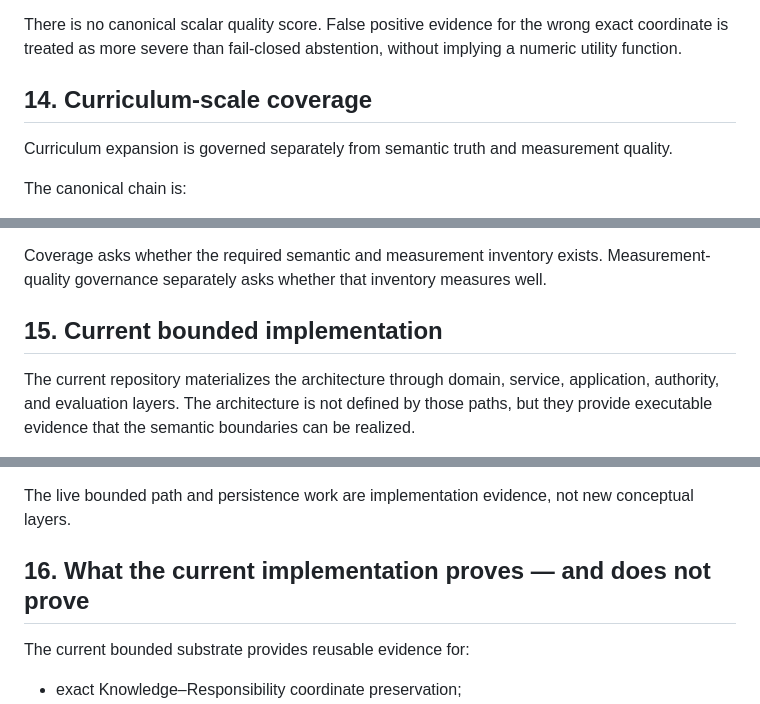
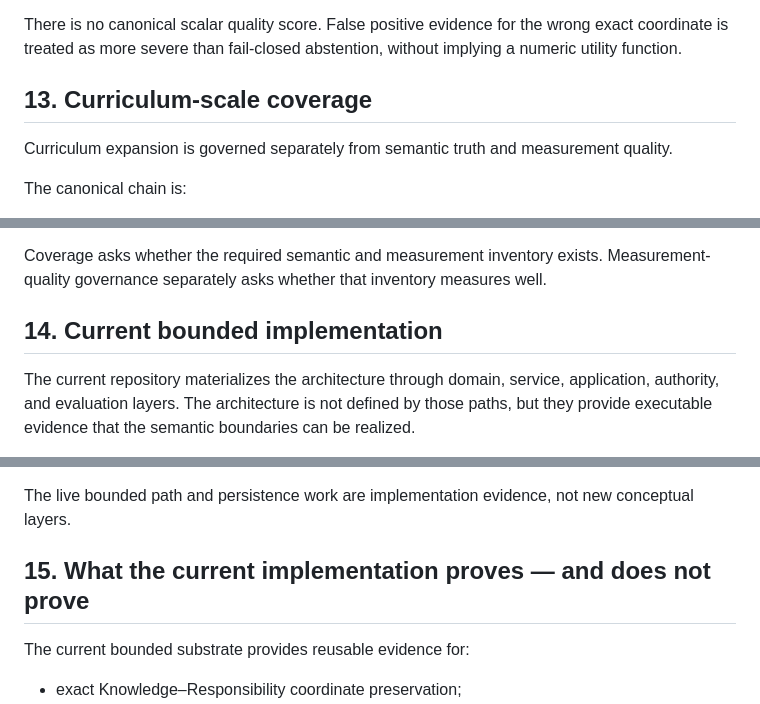
Before and after one commit to thatao72/three-twin-docs, a Markdown page: content/architecture/white-paper.md, 3 parts joined by grey strips. Drawn GitHub-style.

```diff
--- a/content/architecture/white-paper.md
+++ b/content/architecture/white-paper.md
@@ -327,7 +325,7 @@ Maturity is dimension-specific. Current bounded evidence exercises some dimensio
 
 There is no canonical scalar quality score. False positive evidence for the wrong exact coordinate is treated as more severe than fail-closed abstention, without implying a numeric utility function.
 
-## 14. Curriculum-scale coverage
+## 13. Curriculum-scale coverage
 
 Curriculum expansion is governed separately from semantic truth and measurement quality.
 
@@ -358,7 +356,7 @@ Important invariants include:
 
 Coverage asks whether the required semantic and measurement inventory exists. Measurement-quality governance separately asks whether that inventory measures well.
 
-## 15. Current bounded implementation
+## 14. Current bounded implementation
 
 The current repository materializes the architecture through domain, service, application, authority, and evaluation layers. The architecture is not defined by those paths, but they provide executable evidence that the semantic boundaries can be realized.
 
@@ -374,7 +372,7 @@ Notable current implementation areas include:
 
 The live bounded path and persistence work are implementation evidence, not new conceptual layers.
 
-## 16. What the current implementation proves — and does not prove
+## 15. What the current implementation proves — and does not prove
 
 The current bounded substrate provides reusable evidence for:
 
```
Also changed, not shown: other parts of content/architecture/white-paper.md (+20 -22 lines).
